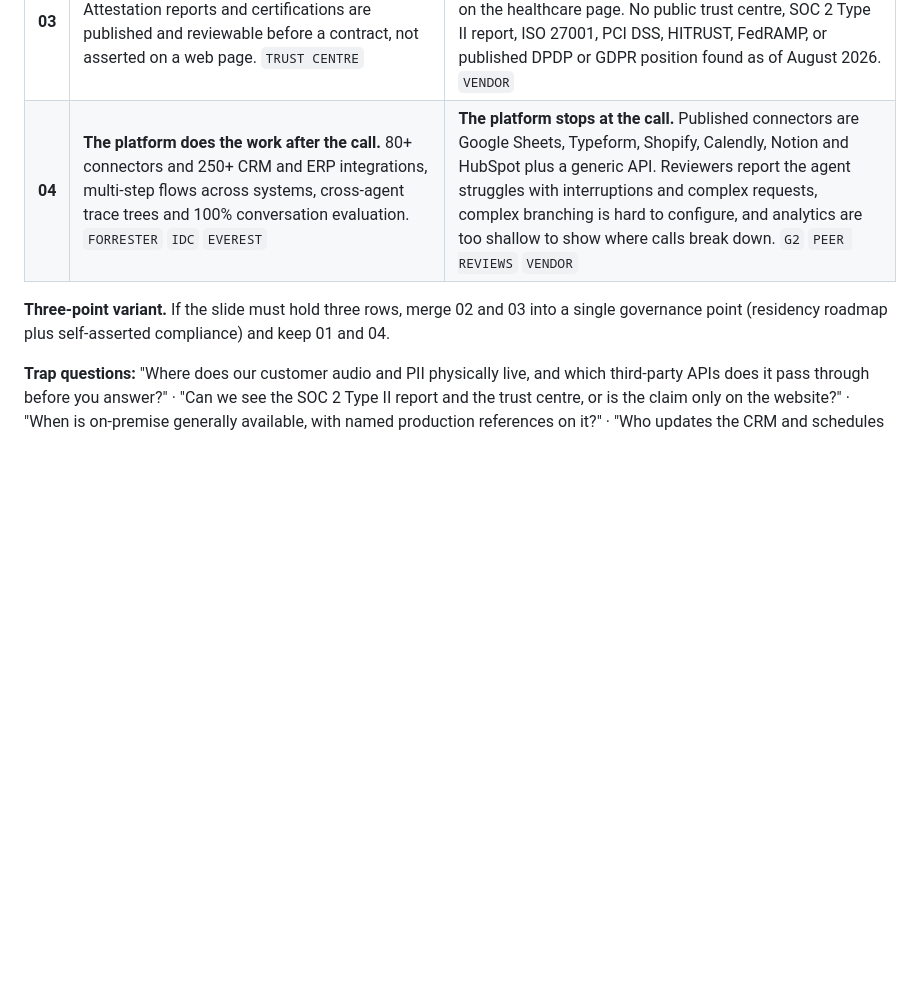
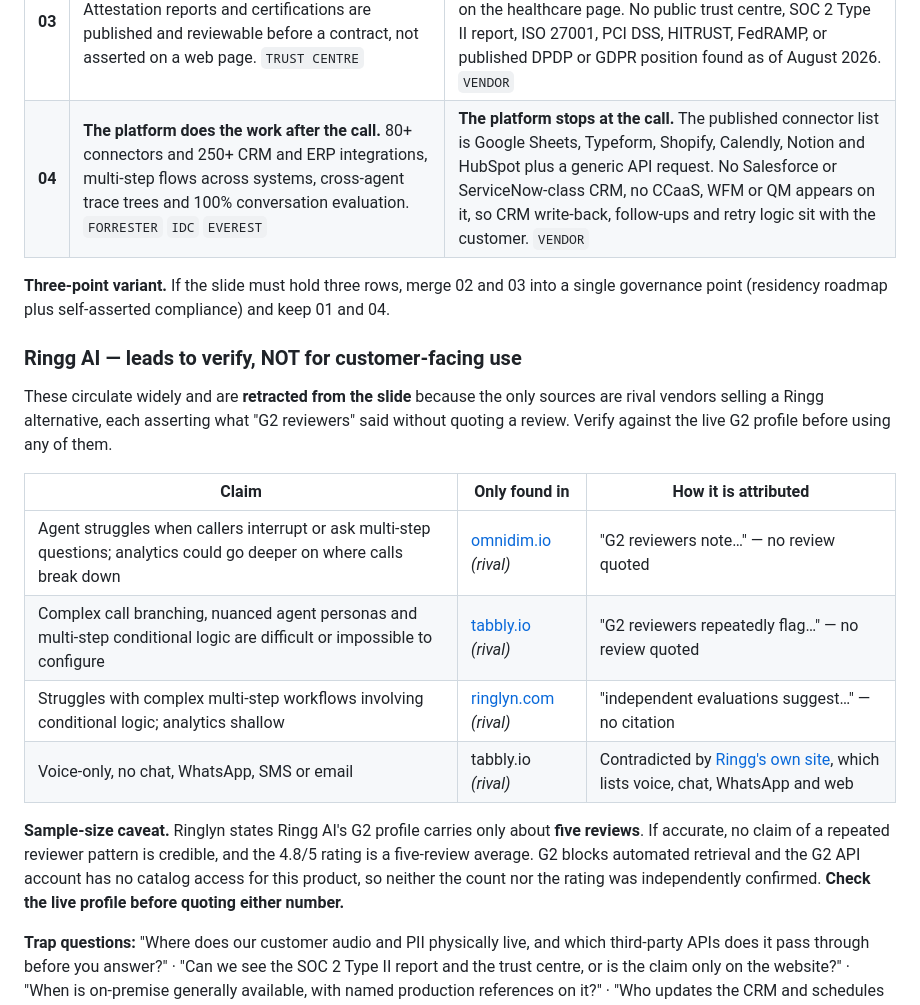
Before and after one commit to Anurag160596/SQL-1, a Markdown page: knowledge_base/product-gaps-slide-content.md, the part around the change. GitHub-like rendering; blank space fills up the shorter version.

```diff
--- a/knowledge_base/product-gaps-slide-content.md
+++ b/knowledge_base/product-gaps-slide-content.md
@@ -84,10 +84,29 @@ systems, and leave an auditable trail — proven at scale, by independent evalua
 | **01** | **Proven at enterprise scale, independently.** Leader across six analyst evaluations — Gartner MQ 2025, two Forrester Waves, two Everest PEAK matrices and IDC MarketScape — with global enterprise deployments. `GARTNER` `FORRESTER` `EVEREST` `IDC` | **Early-stage proof.** $5.5M Series A led by Arkam (Jan 2026), ~$6.6M raised in total, 20+ customers and ~1.5M conversations/month, concentrated in India. No Gartner, Forrester, Everest or IDC evaluation. `PUBLIC NEWS` `VENDOR` |
 | **02** | **Your data stays where the regulator requires.** Public cloud, sovereign regions, private cloud or on-premises, with data residency by region. SOC 2 Type II, ISO 27001, PCI DSS, HITRUST, FedRAMP Moderate and GDPR, BAAs signed, and a public trust centre. Bring-your-own-LLM keeps inference off third-party APIs, with PII tokenization and immutable audit trails. `VENDOR` `TRUST CENTRE` | **Data residency is roadmap, not shipped.** Ringg's own Series A announcement says the capital funds work to enable on-premise deployments for enterprises needing stricter compliance and data residency assurances, and to eliminate dependence on third-party APIs. So today there is no on-prem option, no stated regional residency, and customer audio and PII transit third-party model, STT and TTS APIs. `PUBLIC NEWS` `VENDOR` |
 | **03** | **Compliance you can evidence in procurement.** Attestation reports and certifications are published and reviewable before a contract, not asserted on a web page. `TRUST CENTRE` | **Compliance is self-asserted.** SOC 2, encryption and data anonymization appear as marketing copy on the site, HIPAA on the healthcare page. No public trust centre, SOC 2 Type II report, ISO 27001, PCI DSS, HITRUST, FedRAMP, or published DPDP or GDPR position found as of August 2026. `VENDOR` |
-| **04** | **The platform does the work after the call.** 80+ connectors and 250+ CRM and ERP integrations, multi-step flows across systems, cross-agent trace trees and 100% conversation evaluation. `FORRESTER` `IDC` `EVEREST` | **The platform stops at the call.** Published connectors are Google Sheets, Typeform, Shopify, Calendly, Notion and HubSpot plus a generic API. Reviewers report the agent struggles with interruptions and complex requests, complex branching is hard to configure, and analytics are too shallow to show where calls break down. `G2` `PEER REVIEWS` `VENDOR` |
+| **04** | **The platform does the work after the call.** 80+ connectors and 250+ CRM and ERP integrations, multi-step flows across systems, cross-agent trace trees and 100% conversation evaluation. `FORRESTER` `IDC` `EVEREST` | **The platform stops at the call.** The published connector list is Google Sheets, Typeform, Shopify, Calendly, Notion and HubSpot plus a generic API request. No Salesforce or ServiceNow-class CRM, no CCaaS, WFM or QM appears on it, so CRM write-back, follow-ups and retry logic sit with the customer. `VENDOR` |
 
 **Three-point variant.** If the slide must hold three rows, merge 02 and 03 into a single
 governance point (residency roadmap plus self-asserted compliance) and keep 01 and 04.
+
+### Ringg AI — leads to verify, NOT for customer-facing use
+
+These circulate widely and are **retracted from the slide** because the only sources are
+rival vendors selling a Ringg alternative, each asserting what "G2 reviewers" said without
+quoting a review. Verify against the live G2 profile before using any of them.
+
+| Claim | Only found in | How it is attributed |
+|---|---|---|
+| Agent struggles when callers interrupt or ask multi-step questions; analytics could go deeper on where calls break down | [omnidim.io](https://omnidim.io/blogs/alternatives-ringg) *(rival)* | "G2 reviewers note…" — no review quoted |
+| Complex call branching, nuanced agent personas and multi-step conditional logic are difficult or impossible to configure | [tabbly.io](https://www.tabbly.io/blogs/ringg-ai-review-tabbly-alternative) *(rival)* | "G2 reviewers repeatedly flag…" — no review quoted |
+| Struggles with complex multi-step workflows involving conditional logic; analytics shallow | [ringlyn.com](https://www.ringlyn.com/blog/ringlyn-ai-vs-ringg-ai-alternative/) *(rival)* | "independent evaluations suggest…" — no citation |
+| Voice-only, no chat, WhatsApp, SMS or email | tabbly.io *(rival)* | Contradicted by [Ringg's own site](https://www.ringg.ai/), which lists voice, chat, WhatsApp and web |
+
+**Sample-size caveat.** Ringlyn states Ringg AI's G2 profile carries only about **five
+reviews**. If accurate, no claim of a repeated reviewer pattern is credible, and the 4.8/5
+rating is a five-review average. G2 blocks automated retrieval and the G2 API account has no
+catalog access for this product, so neither the count nor the rating was independently
+confirmed. **Check the live profile before quoting either number.**
 
 **Trap questions:** "Where does our customer audio and PII physically live, and which
 third-party APIs does it pass through before you answer?" · "Can we see the SOC 2 Type II
```
Also changed, not shown: knowledge_base/competitors.md (+12 -6 lines).
